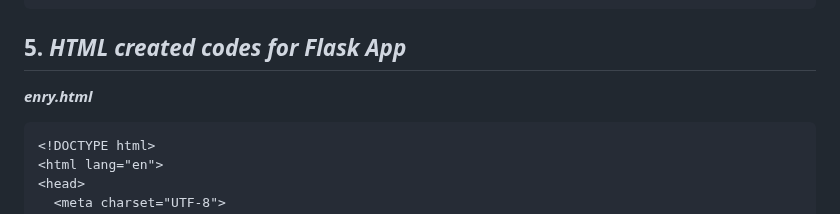
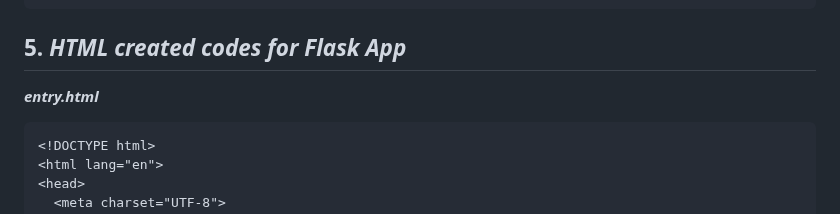
Before and after one commit to KamilaOtabekova/Mini-project-of-Kamila-Otabekova, a Markdown page: README.md, the part around the change. GitHub-like rendering.

````diff
--- a/README.md
+++ b/README.md
@@ -161,7 +161,7 @@ if __name__ == "__main__":
 
 ## 5. *HTML created codes for Flask App*
 
-***enry.html***
+***entry.html***
 
 ```html
 <!DOCTYPE html>
````
